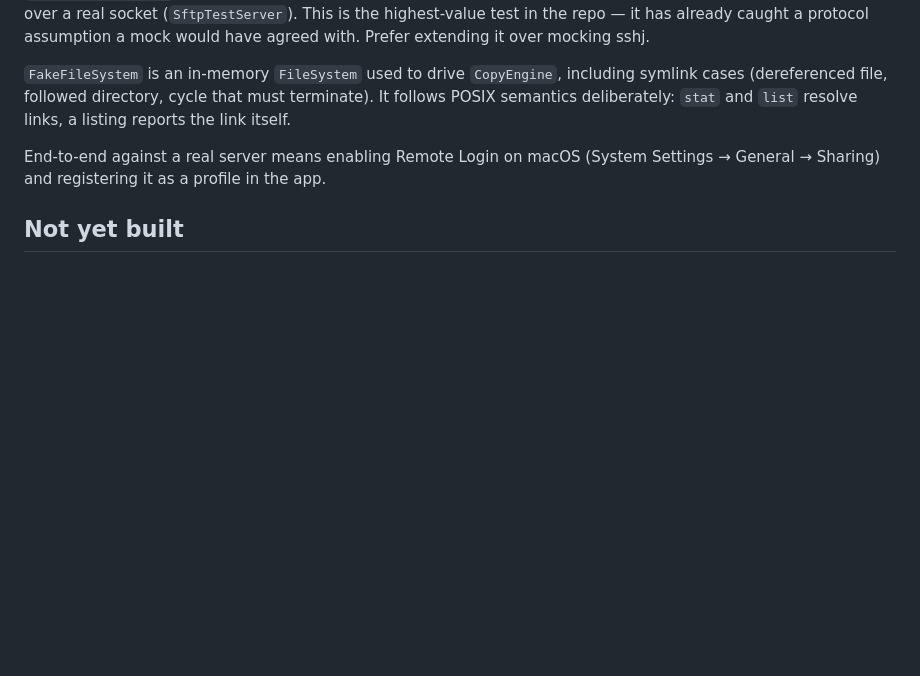
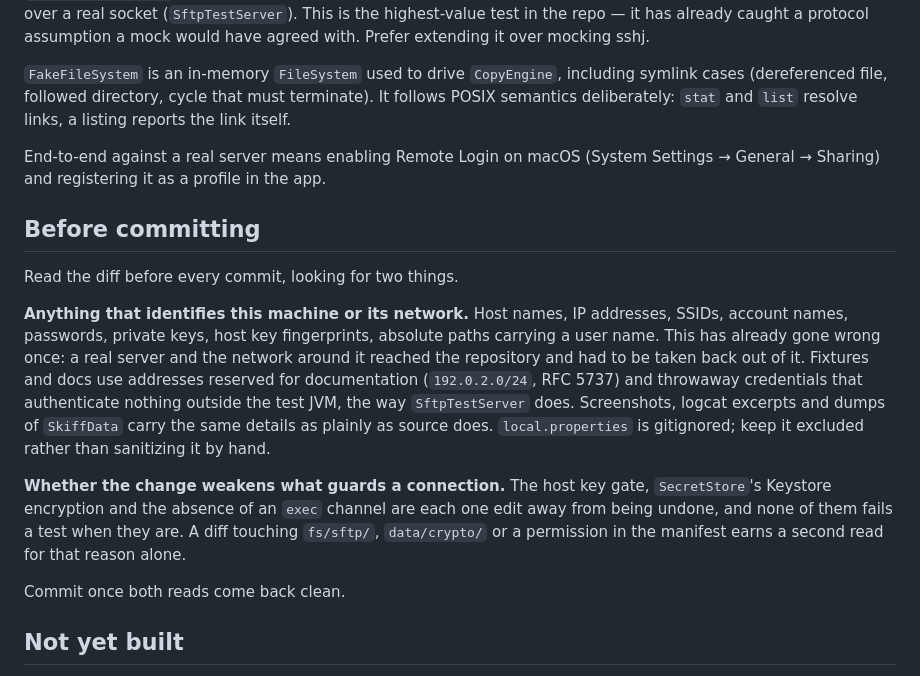
Before and after one commit to bynaki/skiff, a Markdown page: AGENTS.md, the part around the change. Drawn GitHub-style; blank space fills up the shorter version.

Commit message:
Read the diff for leaks and weakened guards before committing
Two things are worth a deliberate look, and neither one fails a build.

The first is anything identifying this machine or its network. It has
already reached the repository once and had to be taken back out, and a
leak that is pushed cannot be un-published — so the section names what to
look for rather than leaving it to judgement, including the carriers that
are easy to forget: screenshots, logcat excerpts, dumps of SkiffData.

The second is the guards around a connection. The host key gate,
SecretStore's Keystore encryption and the absence of an exec channel are
each one edit away from being undone, and the test suite stays green when
they are. Naming the directories that earn a second read is cheaper than
hoping the reviewer remembers which files those are.

Co-Authored-By: Claude Opus 5 <noreply@anthropic.com>
Claude-Session: https://claude.ai/code/session_01P3TZuSEjTnxxiyGW73sPys

```diff
--- a/AGENTS.md
+++ b/AGENTS.md
@@ -160,6 +160,26 @@ semantics deliberately: `stat` and `list` resolve links, a listing reports the l
 End-to-end against a real server means enabling Remote Login on macOS
 (System Settings → General → Sharing) and registering it as a profile in the app.
 
+## Before committing
+
+Read the diff before every commit, looking for two things.
+
+**Anything that identifies this machine or its network.** Host names, IP addresses, SSIDs,
+account names, passwords, private keys, host key fingerprints, absolute paths carrying a user
+name. This has already gone wrong once: a real server and the network around it reached the
+repository and had to be taken back out of it. Fixtures and docs use addresses reserved for
+documentation (`192.0.2.0/24`, RFC 5737) and throwaway credentials that authenticate nothing
+outside the test JVM, the way `SftpTestServer` does. Screenshots, logcat excerpts and dumps of
+`SkiffData` carry the same details as plainly as source does. `local.properties` is gitignored;
+keep it excluded rather than sanitizing it by hand.
+
+**Whether the change weakens what guards a connection.** The host key gate, `SecretStore`'s
+Keystore encryption and the absence of an `exec` channel are each one edit away from being
+undone, and none of them fails a test when they are. A diff touching `fs/sftp/`,
+`data/crypto/` or a permission in the manifest earns a second read for that reason alone.
+
+Commit once both reads come back clean.
+
 ## Not yet built
 
 The preview viewer (code/markdown) is deliberately absent. `fs/FileKind` and the `onOpen` hook
```
